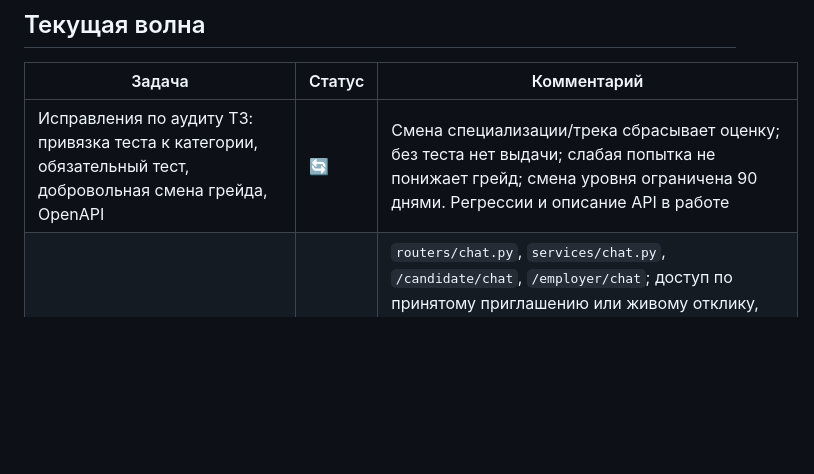
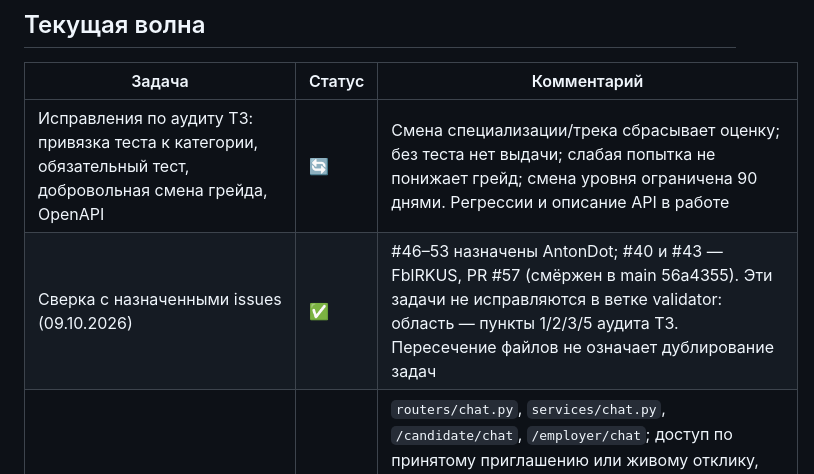
Before and after one commit to Little-Suns/fsp-lct, a Markdown page: table.md, the part around the change. Rendered like a GitHub page; blank space fills up the shorter version.

Commit message:
docs(repo): зафиксируй границы аудита и назначенные issues
Саммари: проверены назначения issues и открытый PR #57; чужие задачи исключены из области validator.

Части: repo

Файлы: table.md

Проблема: параллельная работа команды требует явно разделить задачи и пересечение файлов.

```diff
--- a/table.md
+++ b/table.md
@@ -28,6 +28,7 @@
 | Задача | Статус | Комментарий |
 |---|---|---|
 | Исправления по аудиту ТЗ: привязка теста к категории, обязательный тест, добровольная смена грейда, OpenAPI | 🔄 | Смена специализации/трека сбрасывает оценку; без теста нет выдачи; слабая попытка не понижает грейд; смена уровня ограничена 90 днями. Регрессии и описание API в работе |
+| Сверка с назначенными issues (09.10.2026) | ✅ | #46–53 назначены AntonDot; #40 и #43 — FblRKUS, PR #57 (смёржен в main 56a4355). Эти задачи не исправляются в ветке validator: область — пункты 1/2/3/5 аудита ТЗ. Пересечение файлов не означает дублирование задач |
 | Внутренний чат: работоспособный выход на контакт | ✅ | `routers/chat.py`, `services/chat.py`, `/candidate/chat`, `/employer/chat`; доступ по принятому приглашению или живому отклику, согласие кандидата, имя по правилам раскрытия, лимит 20/мин, выгрузка и удаление; работодатель читает историю, только пока ему открыты контакты (отзыв отклика закрывает диалог, как и отзыв согласия); кнопка «Написать» (`chat_peer`) — только когда чат откроется (`may_talk`); в сиде — два прочитанных демо-диалога; тесты `test_chat.py`, `test_seed.py` и `e2e/08-chat.spec.js` |
 | Чат: уведомления вне платформы (почта/Telegram), вложения; рассылка push при нескольких воркерах | ➖ | вне ТЗ; push по SSE (`Hub` в `services/chat.py`) живёт в памяти одного процесса — Redis pub/sub, когда понадобится масштабирование |
 | Чат: отзыв доступа к контактам / блокировка собеседника | ➖ | в ТЗ не требуется (QA: плюс); диалог закрывается при отказе, отзыве согласия и «скрыть профиль от компании» |
```
